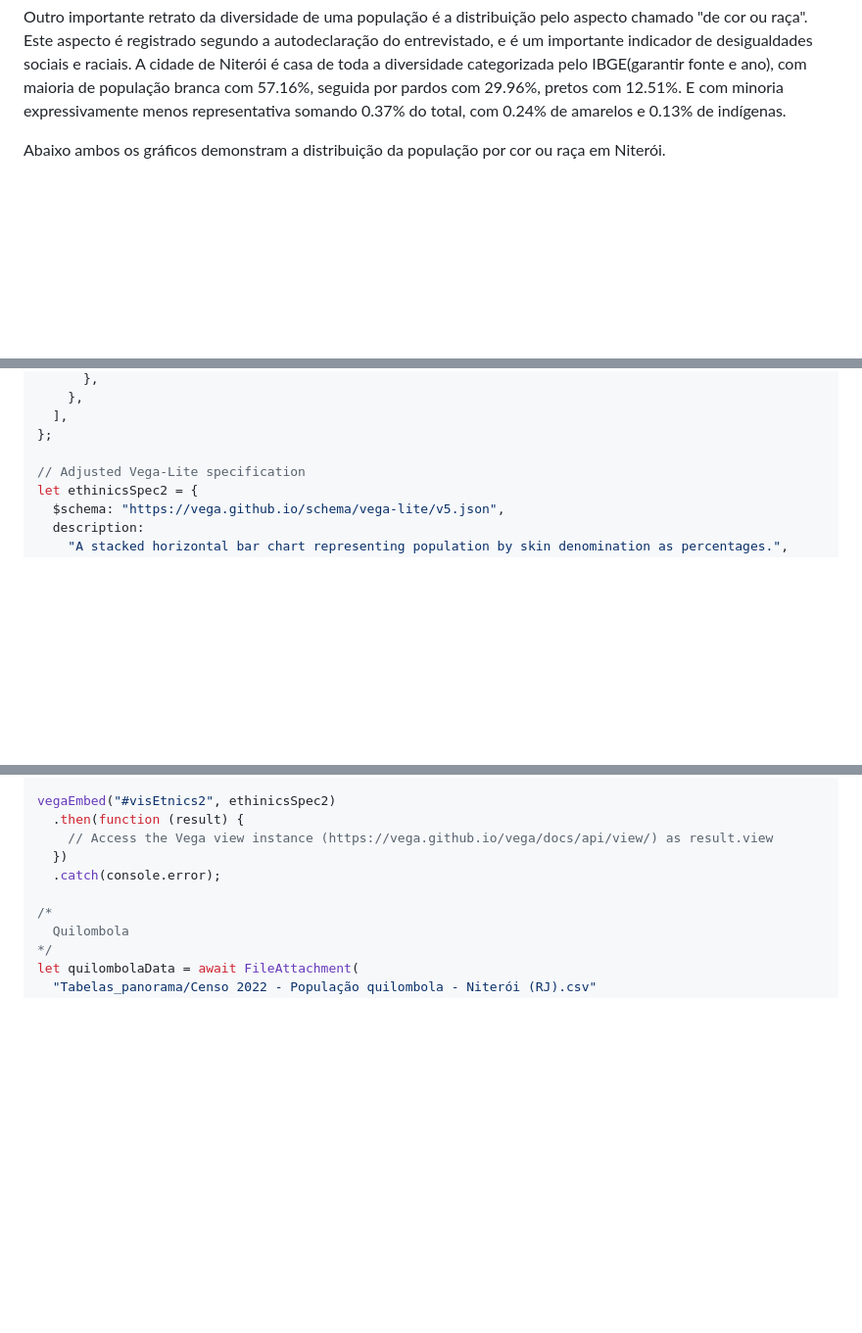
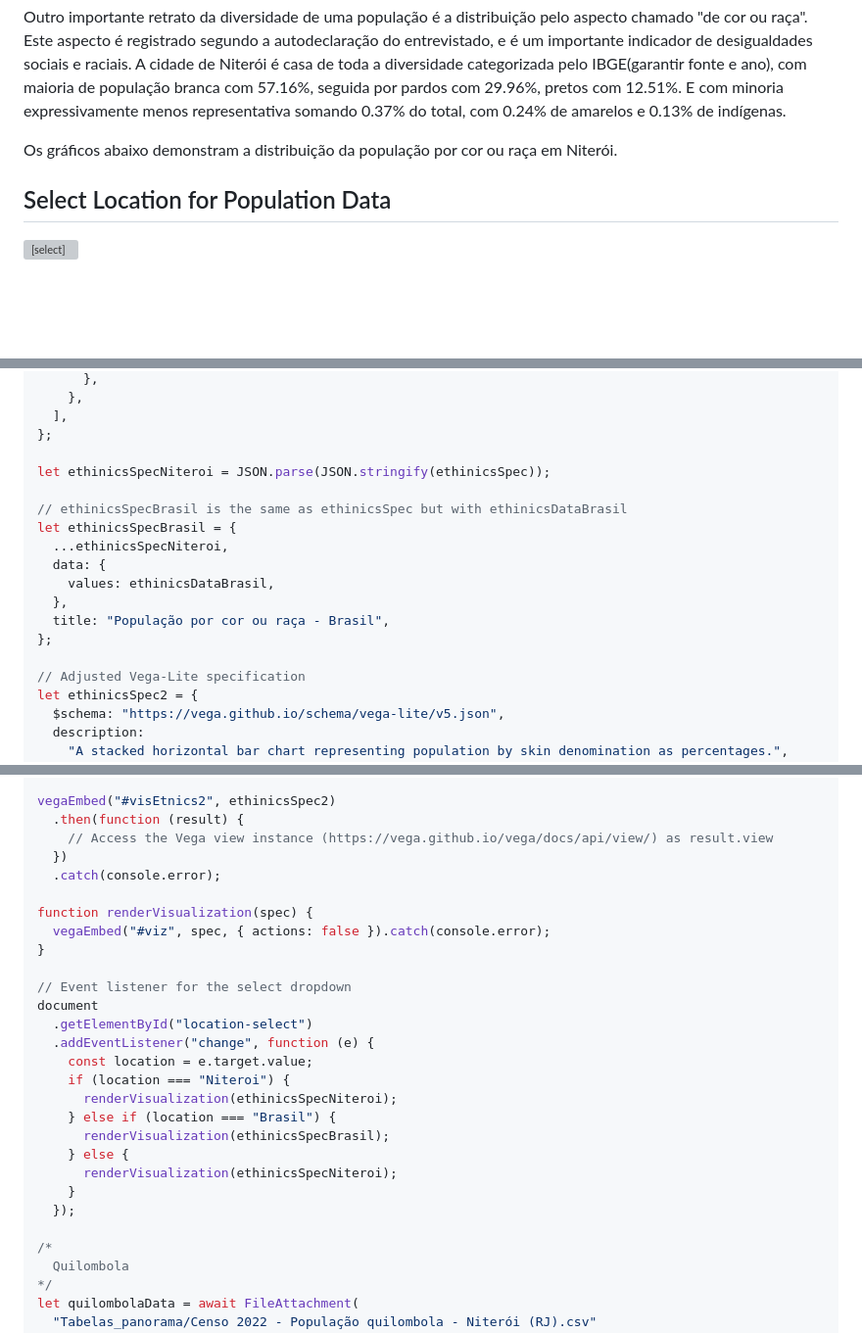
Before and after one commit to jcamachado/datavis_proj, a Markdown page: Trabalho02/docs/03 - Demografia.md, 3 parts joined by grey strips. Shown: that part at 98% size. Drawn GitHub-style; blank space fills up the shorter version; grey boxes are pictures that could not be loaded.

Commit message:
feat: add brasil to ethnic cahrt

```diff
--- a/Trabalho02/docs/03 - Demografia.md
+++ b/Trabalho02/docs/03 - Demografia.md
@@ -93,9 +93,16 @@ Mulheres são maioria em Niterói, com mais de 40mil habitantes a mais que homen
 Outro importante retrato da diversidade de uma população é a distribuição pelo aspecto chamado "de cor ou raça". Este aspecto é registrado segundo a autodeclaração do entrevistado, e é um importante indicador de desigualdades sociais e raciais.
 A cidade de Niterói é casa de toda a diversidade categorizada pelo IBGE(garantir fonte e ano), com maioria de população branca com 57.16%, seguida por pardos com 29.96%, pretos com 12.51%. E com minoria expressivamente menos representativa somando 0.37% do total, com 0.24% de amarelos e 0.13% de indígenas.
 
-Abaixo ambos os gráficos demonstram a distribuição da população por cor ou raça em Niterói.
+Os gráficos abaixo demonstram a distribuição da população por cor ou raça em Niterói.
 
-<div id="visEtnics1"></div>
+<!-- <div id="visEtnics1" hidden></div> -->
+
+<h2>Select Location for Population Data</h2>
+    <select id="location-select">
+        <option value="Niteroi" selected>Niterói</option>
+        <option value="Brasil">Brasil</option>
+    </select>
+<div id="viz"></div>
 
 <br>
 <br>
@@ -279,6 +286,17 @@ let ethinicsSpec = {
   ],
 };
 
+let ethinicsSpecNiteroi = JSON.parse(JSON.stringify(ethinicsSpec));
+
+// ethinicsSpecBrasil is the same as ethinicsSpec but with ethinicsDataBrasil
+let ethinicsSpecBrasil = {
+  ...ethinicsSpecNiteroi,
+  data: {
+    values: ethinicsDataBrasil,
+  },
+  title: "População por cor ou raça - Brasil",
+};
+
 // Adjusted Vega-Lite specification
 let ethinicsSpec2 = {
   $schema: "https://vega.github.io/schema/vega-lite/v5.json",
@@ -371,6 +389,24 @@ vegaEmbed("#visEtnics2", ethinicsSpec2)
     // Access the Vega view instance (https://vega.github.io/vega/docs/api/view/) as result.view
   })
   .catch(console.error);
+
+function renderVisualization(spec) {
+  vegaEmbed("#viz", spec, { actions: false }).catch(console.error);
+}
+
+// Event listener for the select dropdown
+document
+  .getElementById("location-select")
+  .addEventListener("change", function (e) {
+    const location = e.target.value;
+    if (location === "Niteroi") {
+      renderVisualization(ethinicsSpecNiteroi);
+    } else if (location === "Brasil") {
+      renderVisualization(ethinicsSpecBrasil);
+    } else {
+      renderVisualization(ethinicsSpecNiteroi);
+    }
+  });
 
 /*
   Quilombola
```
